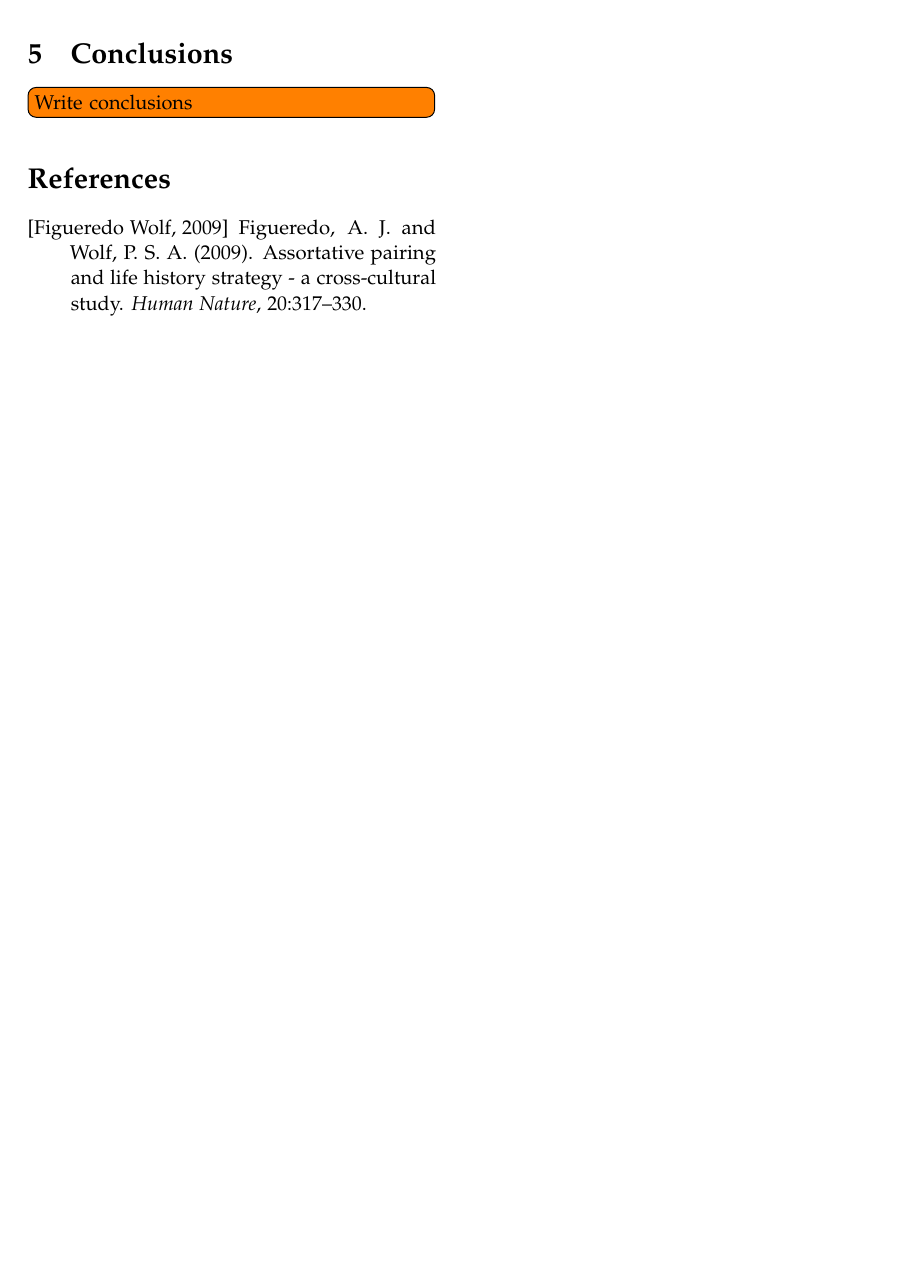
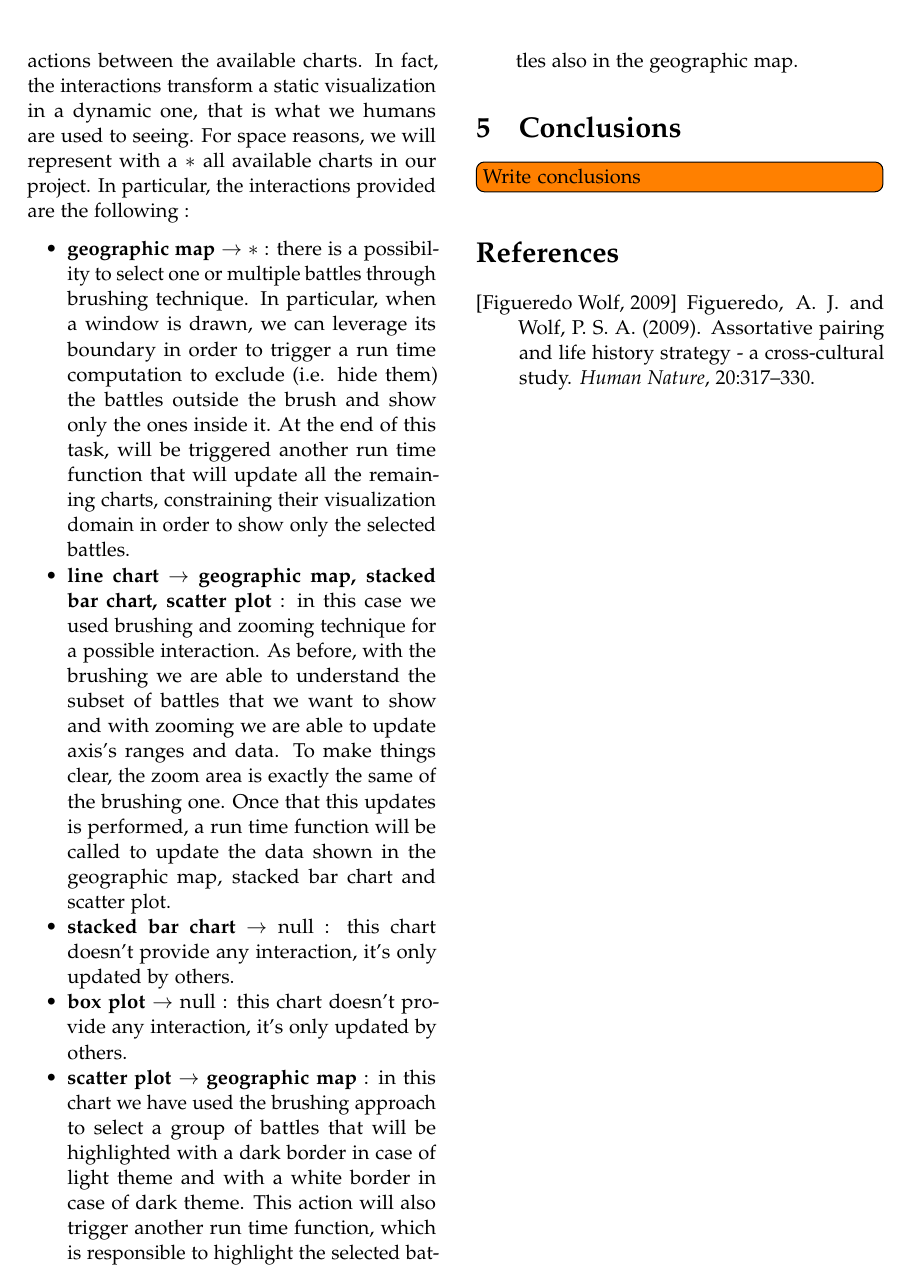
Before and after one commit to MatteoSalvino/VA-Roman-Empire, a LaTeX paper (doc/main.tex, which reads doc/sections/analytics.tex): part of page 5 of 5, cut at the place of the change, the shorter picture padded with empty space. Compiled offline with pdfLaTeX.

Commit message:
filters and analytics section

```diff
--- a/doc/sections/analytics.tex
+++ b/doc/sections/analytics.tex
@@ -1,2 +1,9 @@
 \section{Analytics}
-\todo[inline]{Describe the possible interactions}
+As we have previously mentioned, in our visualization plays a fundamental role the interactions between the available charts. In fact, the interactions transform a static visualization in a dynamic one, that is what we humans are used to seeing. For space reasons, we will represent with a $*$ all available charts in our project. In particular, the interactions provided are the following :
+\begin{itemize}
+\item \textbf{geographic map} $\rightarrow *$ : there is a possibility to select one or multiple battles through brushing technique. In particular, when a window is drawn, we can leverage its boundary in order to trigger a run time computation to exclude (i.e. hide them) the battles outside the brush and show only the ones inside it. At the end of this task, will be triggered another run time function that will update all the remaining charts, constraining their visualization domain in order to show only the selected battles.
+\item \textbf{line chart} $\rightarrow$ \textbf{geographic map, stacked bar chart, scatter plot} : in this case we used brushing and zooming technique for a possible interaction. As before, with the brushing we are able to understand the subset of battles that we want to show and with zooming we are able to update axis's ranges and data. To make things clear, the zoom area is exactly the same of the brushing one. Once that this updates is performed, a run time function will be called to update the data shown in the geographic map, stacked bar chart and scatter plot.
+\item \textbf{stacked bar chart} $\rightarrow$ null : this chart doesn't provide any interaction, it's only updated by others.
+\item \textbf{box plot} $\rightarrow$ null : this chart doesn't provide any interaction, it's only updated by others.
+\item \textbf{scatter plot} $\rightarrow$ \textbf{geographic map} : in this chart we have used the brushing approach to select a group of battles that will be highlighted with a dark border in case of light theme and with a white border in case of dark theme. This action will also trigger another run time function, which is responsible to highlight the selected battles also in the geographic map.
+\end{itemize}
```
Also changed, not shown: doc/sections/visualization.tex (+6 -2 lines), doc/images/header_filters.png (added).
